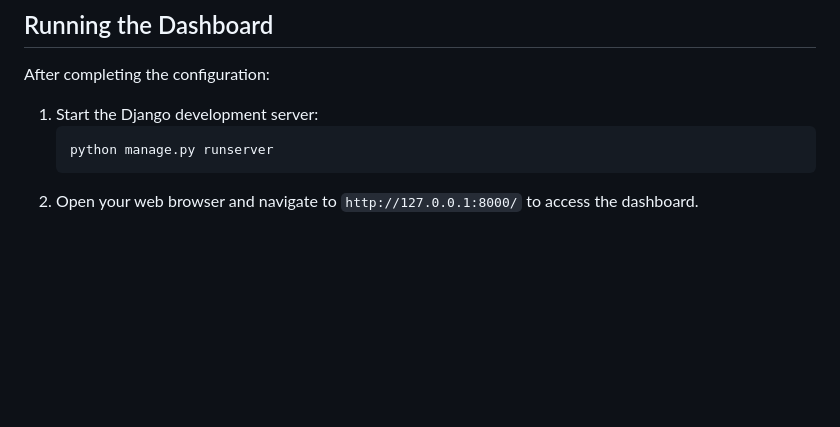
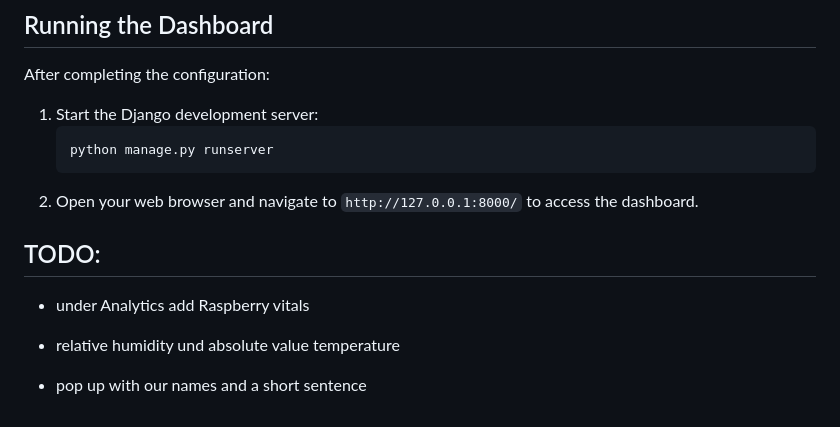
Before and after one commit to EinsPhoenix/OPC-UA-DASHBOARD, a Markdown page: readme.md, the part around the change. Rendered like a GitHub page; blank space fills up the shorter version.

Commit message:
well a todo

````diff
--- a/readme.md
+++ b/readme.md
@@ -102,3 +102,16 @@ After completing the configuration:
    python manage.py runserver
    ```
 2. Open your web browser and navigate to `http://127.0.0.1:8000/` to access the dashboard.
+
+
+
+
+
+
+## TODO:
+
+- under Analytics add Raspberry vitals
+
+- relative humidity und absolute value temperature
+
+- pop up with our names and a short sentence
````
